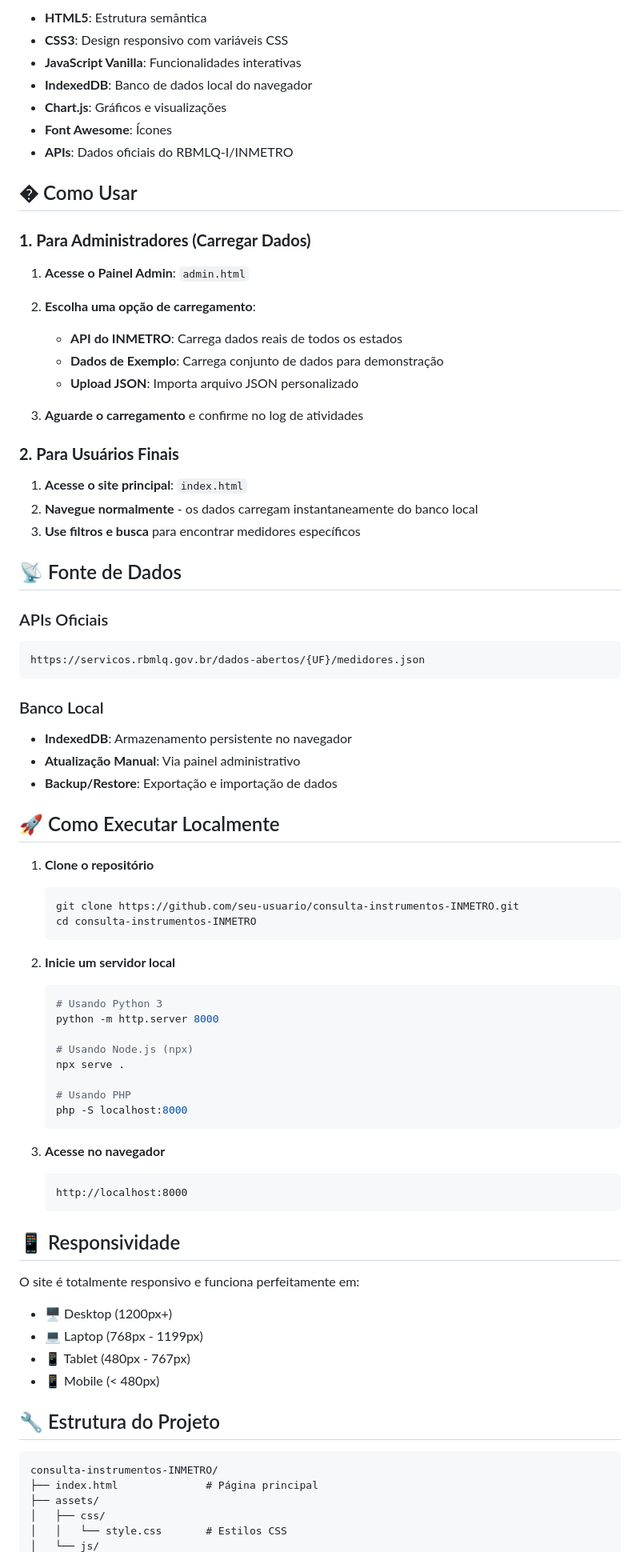
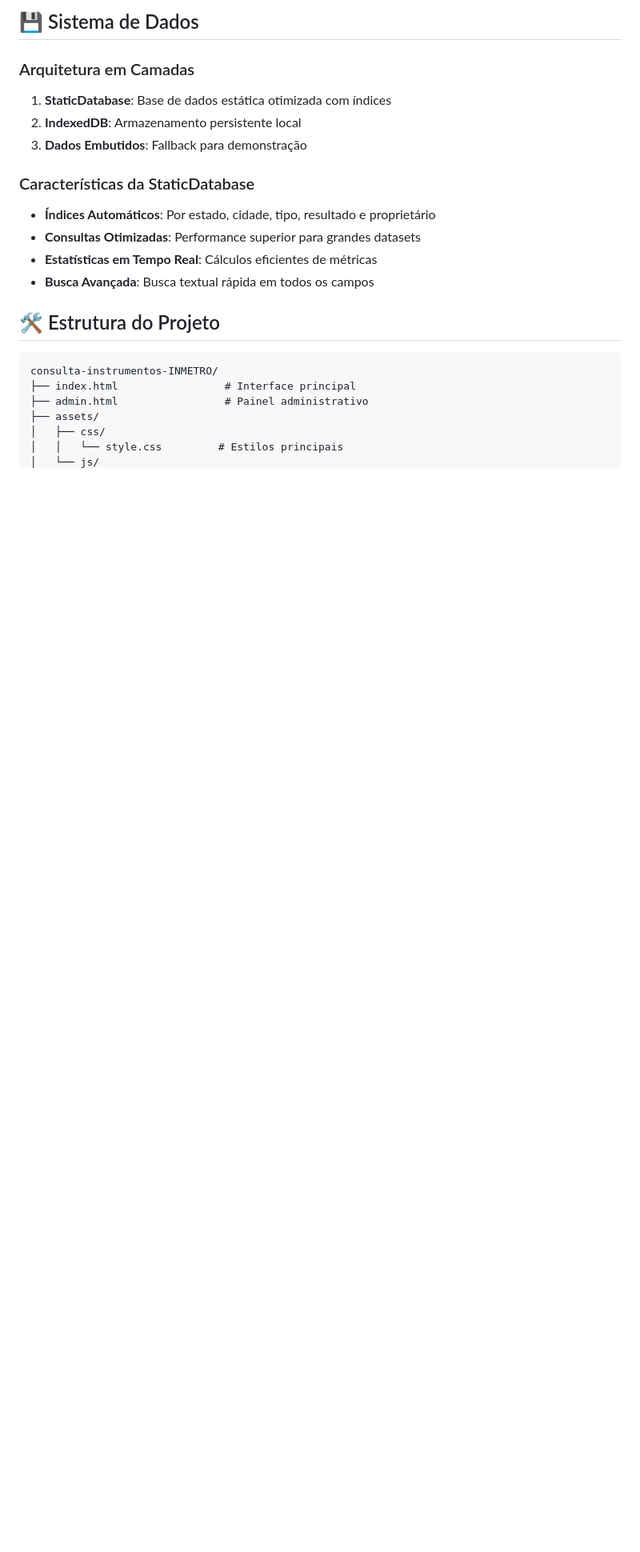
Before and after one commit to GabrielHiro/consulta-instrumentos-INMETRO, a Markdown page: README.md, the part around the change printed below. Shown: that part at 80% size. Rendered like a GitHub page; blank space fills up the shorter version.

````diff
--- a/README.md
+++ b/README.md
@@ -48,81 +65,24 @@ Sistema web para consulta de medidores de velocidade registrados no INMETRO, per
 
-- **HTML5**: Estrutura semântica
-- **CSS3**: Design responsivo com variáveis CSS
-- **JavaScript Vanilla**: Funcionalidades interativas
-- **IndexedDB**: Banco de dados local do navegador
-- **Chart.js**: Gráficos e visualizações
-- **Font Awesome**: Ícones
-- **APIs**: Dados oficiais do RBMLQ-I/INMETRO
+## 💾 Sistema de Dados
 
-## � Como Usar
+### Arquitetura em Camadas
+1. **StaticDatabase**: Base de dados estática otimizada com índices
+2. **IndexedDB**: Armazenamento persistente local
+3. **Dados Embutidos**: Fallback para demonstração
 
-### **1. Para Administradores (Carregar Dados)**
+### Características da StaticDatabase
+- **Índices Automáticos**: Por estado, cidade, tipo, resultado e proprietário
+- **Consultas Otimizadas**: Performance superior para grandes datasets
+- **Estatísticas em Tempo Real**: Cálculos eficientes de métricas
+- **Busca Avançada**: Busca textual rápida em todos os campos
 
-1. **Acesse o Painel Admin**: `admin.html`
-2. **Escolha uma opção de carregamento**:
-   - **API do INMETRO**: Carrega dados reais de todos os estados
-   - **Dados de Exemplo**: Carrega conjunto de dados para demonstração
-   - **Upload JSON**: Importa arquivo JSON personalizado
-
-3. **Aguarde o carregamento** e confirme no log de atividades
-
-### **2. Para Usuários Finais**
-
-1. **Acesse o site principal**: `index.html`
-2. **Navegue normalmente** - os dados carregam instantaneamente do banco local
-3. **Use filtros e busca** para encontrar medidores específicos
-
-## 📡 Fonte de Dados
-
-### APIs Oficiais
-```
-https://servicos.rbmlq.gov.br/dados-abertos/{UF}/medidores.json
-```
-
-### Banco Local
-- **IndexedDB**: Armazenamento persistente no navegador
-- **Atualização Manual**: Via painel administrativo
-- **Backup/Restore**: Exportação e importação de dados
-
-## 🚀 Como Executar Localmente
-
-1. **Clone o repositório**
-   ```bash
-   git clone https://github.com/seu-usuario/consulta-instrumentos-INMETRO.git
-   cd consulta-instrumentos-INMETRO
-   ```
-
-2. **Inicie um servidor local**
-   ```bash
-   # Usando Python 3
-   python -m http.server 8000
-
-   # Usando Node.js (npx)
-   npx serve .
-
-   # Usando PHP
-   php -S localhost:8000
-   ```
-
-3. **Acesse no navegador**
-   ```
-   http://localhost:8000
-   ```
-
-## 📱 Responsividade
-
-O site é totalmente responsivo e funciona perfeitamente em:
-- 🖥️ Desktop (1200px+)
-- 💻 Laptop (768px - 1199px)
-- 📱 Tablet (480px - 767px)
-- 📱 Mobile (< 480px)
-
-## 🔧 Estrutura do Projeto
+## 🛠️ Estrutura do Projeto
 
 ```
 consulta-instrumentos-INMETRO/
-├── index.html              # Página principal
+├── index.html                 # Interface principal
+├── admin.html                 # Painel administrativo
 ├── assets/
 │   ├── css/
-│   │   └── style.css       # Estilos CSS
+│   │   └── style.css         # Estilos principais
 │   └── js/
````
Also changed, not shown: other parts of README.md (+129 -66 lines).
